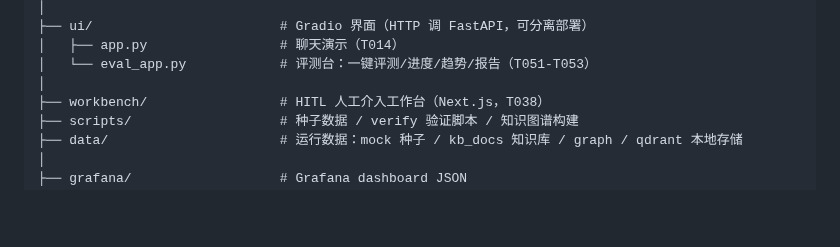
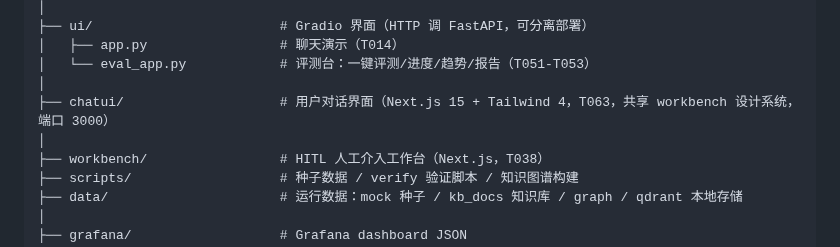
Before and after one commit to Soleil1043/claimflow, a Markdown page: AGENTS.md, the part around the change. Rendered like a GitHub page; blank space fills up the shorter version.

```diff
--- a/AGENTS.md
+++ b/AGENTS.md
@@ -191,6 +191,8 @@ claimflow/
 │   ├── app.py                 # 聊天演示（T014）
 │   └── eval_app.py            # 评测台：一键评测/进度/趋势/报告（T051-T053）
 │
+├── chatui/                    # 用户对话界面（Next.js 15 + Tailwind 4，T063，共享 workbench 设计系统，端口 3000）
+│
 ├── workbench/                 # HITL 人工介入工作台（Next.js，T038）
 ├── scripts/                   # 种子数据 / verify 验证脚本 / 知识图谱构建
 ├── data/                      # 运行数据：mock 种子 / kb_docs 知识库 / graph / qdrant 本地存储
```
Also changed, not shown: README.md (+37 -9 lines), docs/diagrams/t063_chat_next_conversation.png (added), docs/diagrams/t063_chat_next_home.png (added), 14 other files.
